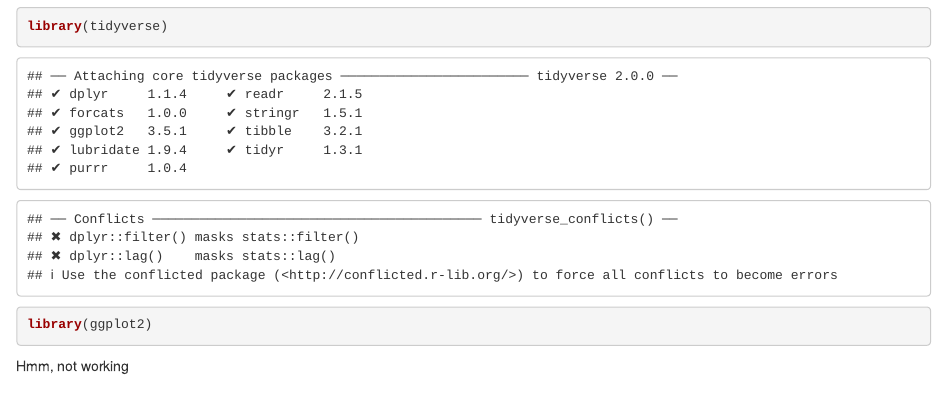
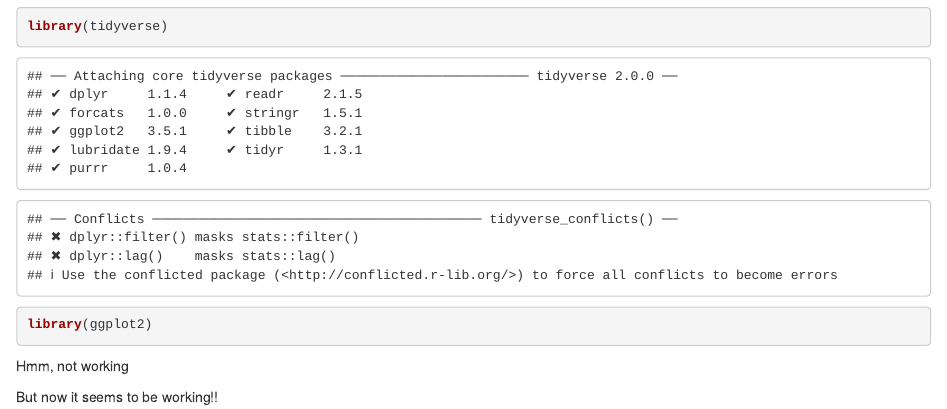
Before and after one commit to ohbern20/Homework-20, an R Markdown document (Code/Homework-20.Rmd): the page in a window 1100 px wide, from 210 px down. Rendered offline with R 4.5, knitr and Pandoc, with nearby package versions.

Commit message:
Successful commit

```diff
--- a/Code/Homework-20.Rmd
+++ b/Code/Homework-20.Rmd
@@ -14,3 +14,5 @@ library(ggplot2)
 
 
 Hmm, not working
+
+But now it seems to be working!!
```
